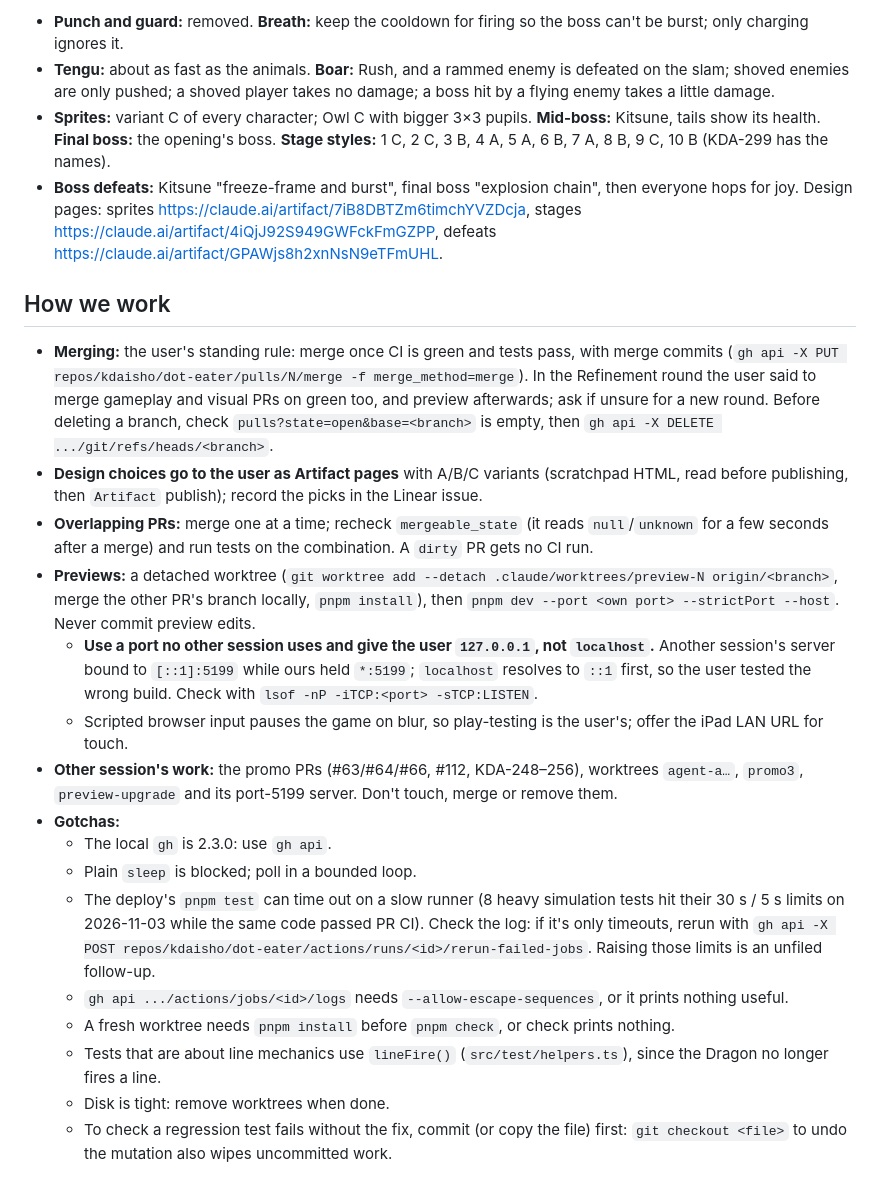
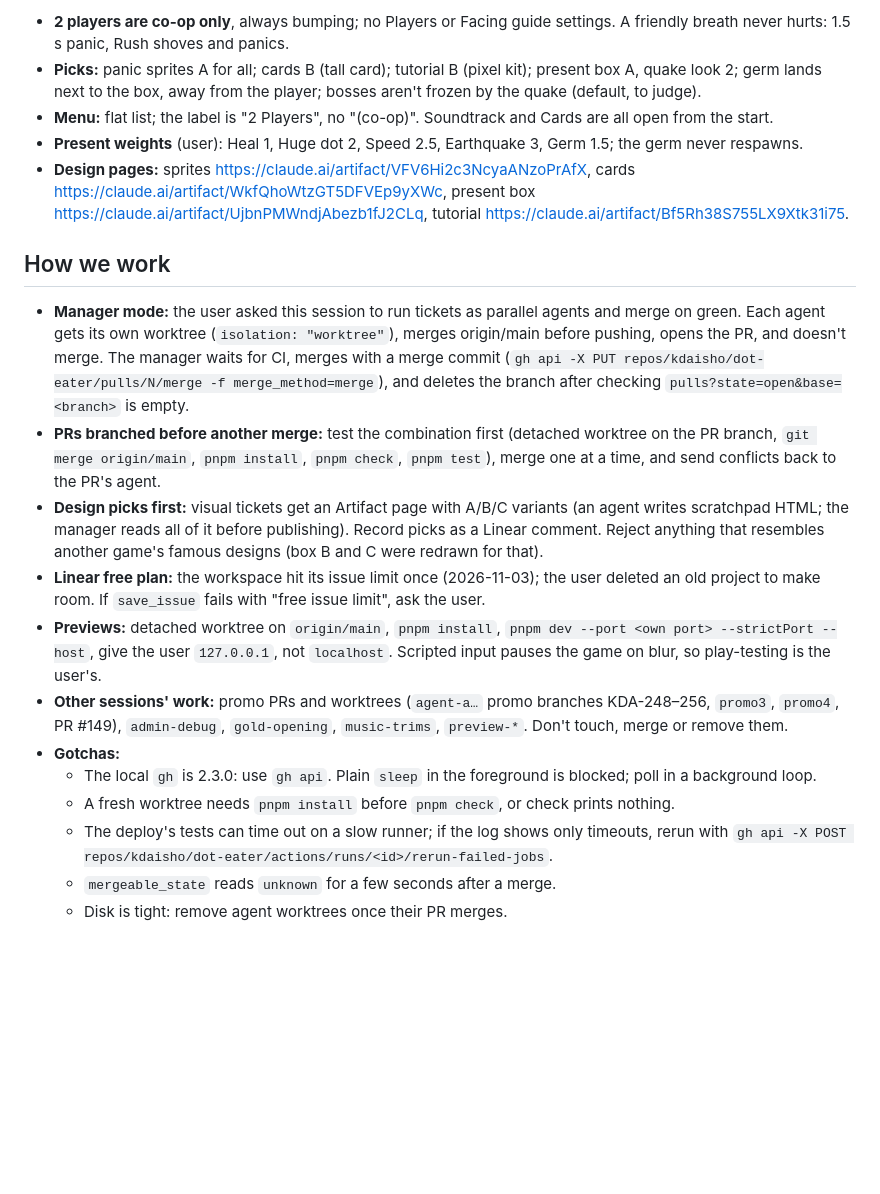
Before and after one commit to kdaisho/dot-eater, a Markdown page: docs/handover.md, the part around one of its changes. Drawn GitHub-style; blank space fills up the shorter version.

```diff
--- a/docs/handover.md
+++ b/docs/handover.md
@@ -68,24 +53,21 @@ All are in `docs/decisions.md` by topic. With the user in the Refinement round (
 
-- **Punch and guard:** removed. **Breath:** keep the cooldown for firing so the boss can't be burst; only charging ignores it.
-- **Tengu:** about as fast as the animals. **Boar:** Rush, and a rammed enemy is defeated on the slam; shoved enemies are only pushed; a shoved player takes no damage; a boss hit by a flying enemy takes a little damage.
-- **Sprites:** variant C of every character; Owl C with bigger 3×3 pupils. **Mid-boss:** Kitsune, tails show its health. **Final boss:** the opening's boss. **Stage styles:** 1 C, 2 C, 3 B, 4 A, 5 A, 6 B, 7 A, 8 B, 9 C, 10 B (KDA-299 has the names).
-- **Boss defeats:** Kitsune "freeze-frame and burst", final boss "explosion chain", then everyone hops for joy. Design pages: sprites https://claude.ai/artifact/7iB8DBTZm6timchYVZDcja, stages https://claude.ai/artifact/4iQjJ92S949GWFckFmGZPP, defeats https://claude.ai/artifact/GPAWjs8h2xnNsN9eTFmUHL.
+- **2 players are co-op only**, always bumping; no Players or Facing guide settings. A friendly breath never hurts: 1.5 s panic, Rush shoves and panics.
+- **Picks:** panic sprites A for all; cards B (tall card); tutorial B (pixel kit); present box A, quake look 2; germ lands next to the box, away from the player; bosses aren't frozen by the quake (default, to judge).
+- **Menu:** flat list; the label is "2 Players", no "(co-op)". Soundtrack and Cards are all open from the start.
+- **Present weights** (user): Heal 1, Huge dot 2, Speed 2.5, Earthquake 3, Germ 1.5; the germ never respawns.
+- **Design pages:** sprites https://claude.ai/artifact/VFV6Hi2c3NcyaANzoPrAfX, cards https://claude.ai/artifact/WkfQhoWtzGT5DFVEp9yXWc, present box https://claude.ai/artifact/UjbnPMWndjAbezb1fJ2CLq, tutorial https://claude.ai/artifact/Bf5Rh38S755LX9Xtk31i75.
 
 ## How we work
 
-- **Merging:** the user's standing rule: merge once CI is green and tests pass, with merge commits (`gh api -X PUT repos/kdaisho/dot-eater/pulls/N/merge -f merge_method=merge`). In the Refinement round the user said to merge gameplay and visual PRs on green too, and preview afterwards; ask if unsure for a new round. Before deleting a branch, check `pulls?state=open&base=<branch>` is empty, then `gh api -X DELETE .../git/refs/heads/<branch>`.
-- **Design choices go to the user as Artifact pages** with A/B/C variants (scratchpad HTML, read before publishing, then `Artifact` publish); record the picks in the Linear issue.
-- **Overlapping PRs:** merge one at a time; recheck `mergeable_state` (it reads `null`/`unknown` for a few seconds after a merge) and run tests on the combination. A `dirty` PR gets no CI run.
-- **Previews:** a detached worktree (`git worktree add --detach .claude/worktrees/preview-N origin/<branch>`, merge the other PR's branch locally, `pnpm install`), then `pnpm dev --port <own port> --strictPort --host`. Never commit preview edits.
-    - **Use a port no other session uses and give the user `127.0.0.1`, not `localhost`.** Another session's server bound to `[::1]:5199` while ours held `*:5199`; `localhost` resolves to `::1` first, so the user tested the wrong build. Check with `lsof -nP -iTCP:<port> -sTCP:LISTEN`.
-    - Scripted browser input pauses the game on blur, so play-testing is the user's; offer the iPad LAN URL for touch.
-- **Other session's work:** the promo PRs (#63/#64/#66, #112, KDA-248–256), worktrees `agent-a…`, `promo3`, `preview-upgrade` and its port-5199 server. Don't touch, merge or remove them.
+- **Manager mode:** the user asked this session to run tickets as parallel agents and merge on green. Each agent gets its own worktree (`isolation: "worktree"`), merges origin/main before pushing, opens the PR, and doesn't merge. The manager waits for CI, merges with a merge commit (`gh api -X PUT repos/kdaisho/dot-eater/pulls/N/merge -f merge_method=merge`), and deletes the branch after checking `pulls?state=open&base=<branch>` is empty.
+- **PRs branched before another merge:** test the combination first (detached worktree on the PR branch, `git merge origin/main`, `pnpm install`, `pnpm check`, `pnpm test`), merge one at a time, and send conflicts back to the PR's agent.
+- **Design picks first:** visual tickets get an Artifact page with A/B/C variants (an agent writes scratchpad HTML; the manager reads all of it before publishing). Record picks as a Linear comment. Reject anything that resembles another game's famous designs (box B and C were redrawn for that).
+- **Linear free plan:** the workspace hit its issue limit once (2026-11-03); the user deleted an old project to make room. If `save_issue` fails with "free issue limit", ask the user.
+- **Previews:** detached worktree on `origin/main`, `pnpm install`, `pnpm dev --port <own port> --strictPort --host`, give the user `127.0.0.1`, not `localhost`. Scripted input pauses the game on blur, so play-testing is the user's.
+- **Other sessions' work:** promo PRs and worktrees (`agent-a…` promo branches KDA-248–256, `promo3`, `promo4`, PR #149), `admin-debug`, `gold-opening`, `music-trims`, `preview-*`. Don't touch, merge or remove them.
 - **Gotchas:**
-    - The local `gh` is 2.3.0: use `gh api`.
-    - Plain `sleep` is blocked; poll in a bounded loop.
-    - The deploy's `pnpm test` can time out on a slow runner (8 heavy simulation tests hit their 30 s / 5 s limits on 2026-11-03 while the same code passed PR CI). Check the log: if it's only timeouts, rerun with `gh api -X POST repos/kdaisho/dot-eater/actions/runs/<id>/rerun-failed-jobs`. Raising those limits is an unfiled follow-up.
-    - `gh api .../actions/jobs/<id>/logs` needs `--allow-escape-sequences`, or it prints nothing useful.
+    - The local `gh` is 2.3.0: use `gh api`. Plain `sleep` in the foreground is blocked; poll in a background loop.
     - A fresh worktree needs `pnpm install` before `pnpm check`, or check prints nothing.
-    - Tests that are about line mechanics use `lineFire()` (`src/test/helpers.ts`), since the Dragon no longer fires a line.
-    - Disk is tight: remove worktrees when done.
-    - To check a regression test fails without the fix, commit (or copy the file) first: `git checkout <file>` to undo the mutation also wipes uncommitted work.
+    - The deploy's tests can time out on a slow runner; if the log shows only timeouts, rerun with `gh api -X POST repos/kdaisho/dot-eater/actions/runs/<id>/rerun-failed-jobs`.
+    - `mergeable_state` reads `unknown` for a few seconds after a merge.
+    - Disk is tight: remove agent worktrees once their PR merges.
```
Also changed, not shown: other parts of docs/handover.md (+34 -49 lines).
